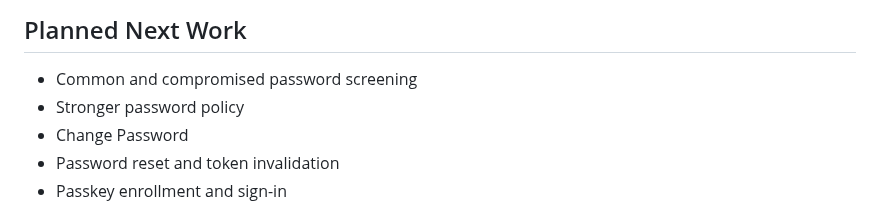
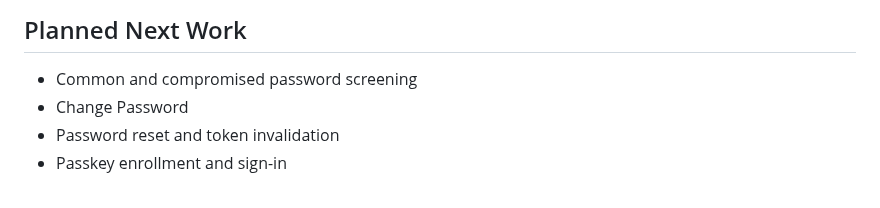
Before and after one commit to ThereseK02/secure-messaging-platform, a Markdown page: CURRENT_STATE.md, the part around the change. Rendered like a GitHub page.

Commit message:
Correct password policy documentation

```diff
--- a/CURRENT_STATE.md
+++ b/CURRENT_STATE.md
@@ -139,7 +139,6 @@ This document summarizes the currently implemented and deployed behavior of the
 
 ## Planned Next Work
 - Common and compromised password screening
-- Stronger password policy
 - Change Password
 - Password reset and token invalidation
 - Passkey enrollment and sign-in
```
